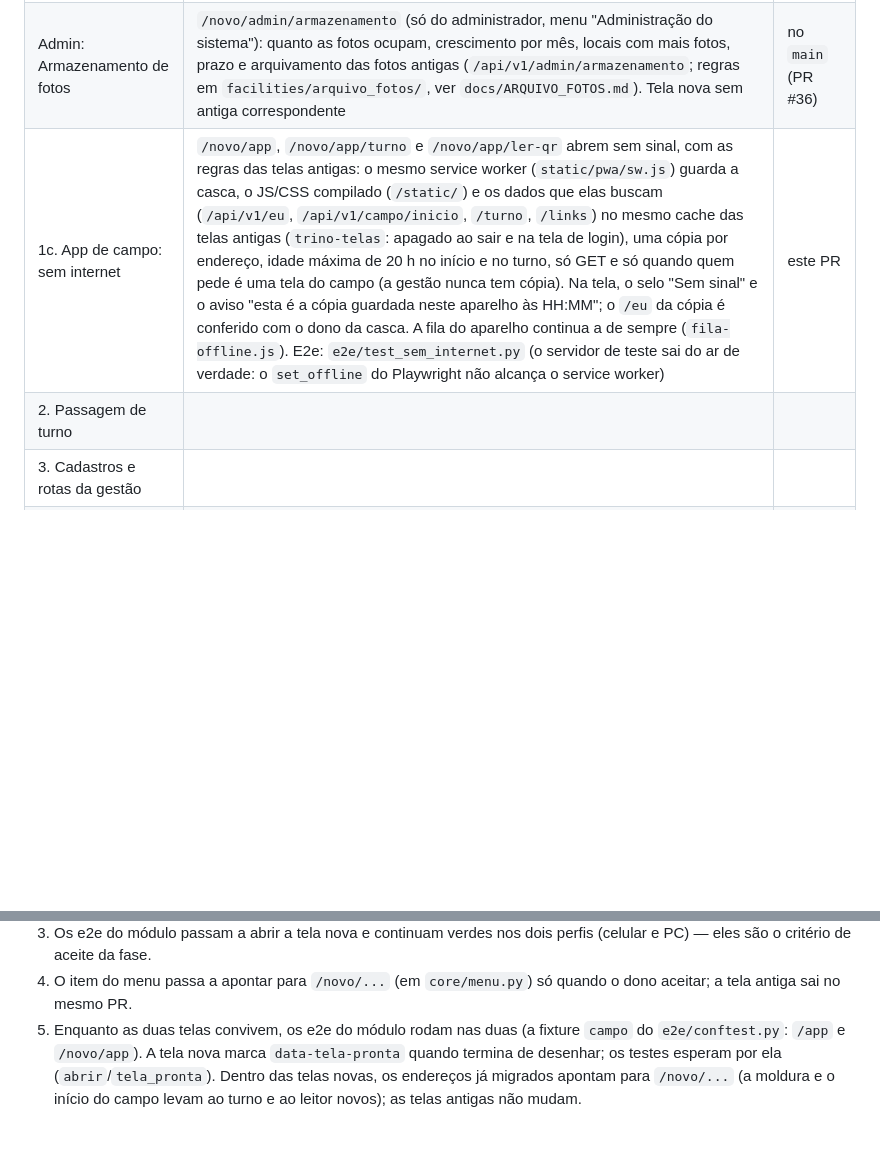
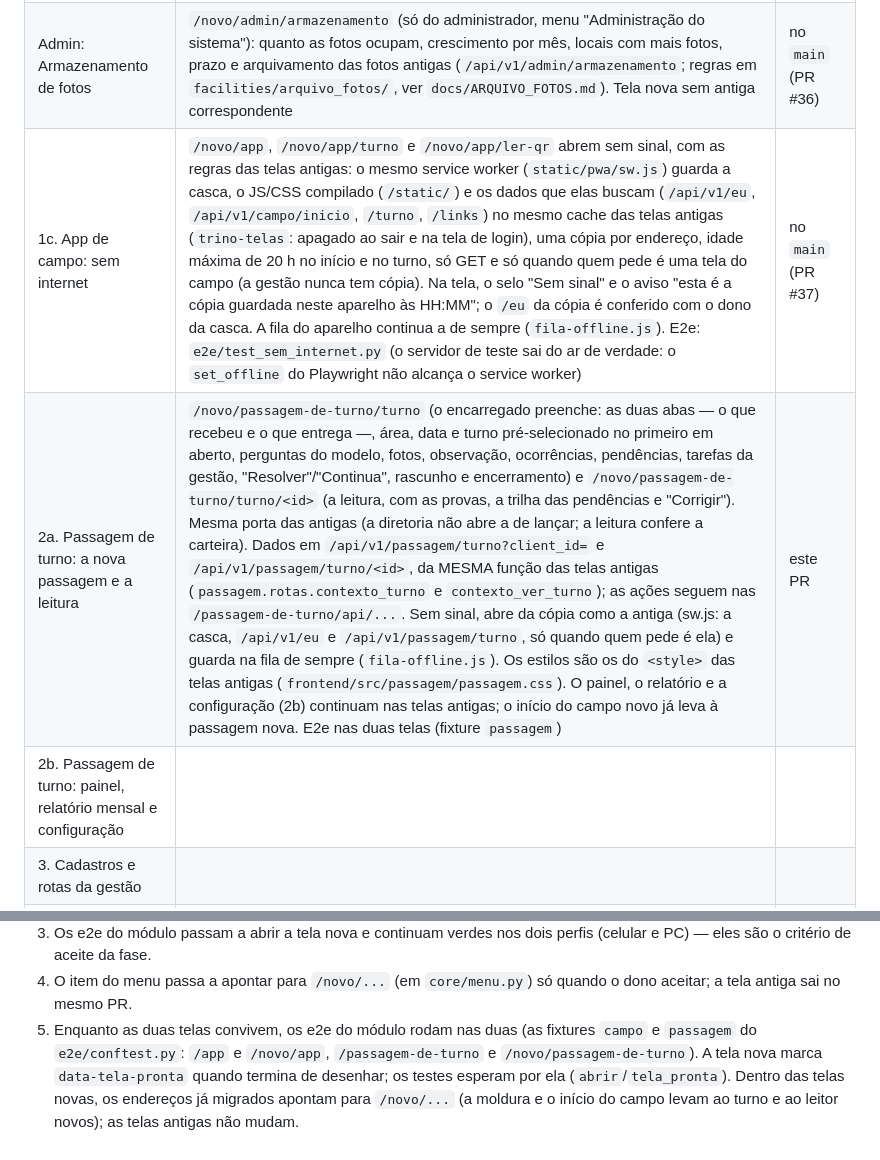
Before and after one commit to borbathiago15-oss/facilities, a Markdown page: docs/REACT.md, 2 parts joined by grey strips. Drawn GitHub-style; blank space fills up the shorter version.

Commit message:
Docs: phase 2a in the React migration table
Co-Authored-By: Claude Opus 5.5 <noreply@anthropic.com>
Claude-Session: https://claude.ai/code/session_016ydC2Zj5fFi1ArXrq6X61c

```diff
--- a/docs/REACT.md
+++ b/docs/REACT.md
@@ -13,8 +13,9 @@ lado da antiga e a substitui depois do aceite do dono.
 | 1a. App de campo: Início | `/novo/app`: turno por local, avisos do público, tarefas, pendências, chamados, presença, avisos no celular (`/api/v1/campo/inicio`) | no `main` (PR #33) |
 | 1b. App de campo: turno e QR | `/novo/app/turno` e `/novo/app/ler-qr`: lista do turno, chegada, checklist, fotos antes/depois e por item, "Não deu", GPS, motivo de atraso, troca de área, não realizada, avisos do público e preventivas no ponto, leitor de QR. Dados em `/api/v1/campo/turno` (o mesmo `_dados_do_turno` da tela antiga); as ações seguem nas `/app/api/...`; a fila sem internet ainda é a de sempre (`fila-offline.js`, carregada pela casca), com as mesmas chaves no aparelho. Os e2e do turno rodam nas duas telas | no `main` (PR #34) |
 | Admin: Armazenamento de fotos | `/novo/admin/armazenamento` (só do administrador, menu "Administração do sistema"): quanto as fotos ocupam, crescimento por mês, locais com mais fotos, prazo e arquivamento das fotos antigas (`/api/v1/admin/armazenamento`; regras em `facilities/arquivo_fotos/`, ver `docs/ARQUIVO_FOTOS.md`). Tela nova sem antiga correspondente | no `main` (PR #36) |
-| 1c. App de campo: sem internet | `/novo/app`, `/novo/app/turno` e `/novo/app/ler-qr` abrem sem sinal, com as regras das telas antigas: o mesmo service worker (`static/pwa/sw.js`) guarda a casca, o JS/CSS compilado (`/static/`) e os dados que elas buscam (`/api/v1/eu`, `/api/v1/campo/inicio`, `/turno`, `/links`) no mesmo cache das telas antigas (`trino-telas`: apagado ao sair e na tela de login), uma cópia por endereço, idade máxima de 20 h no início e no turno, só GET e só quando quem pede é uma tela do campo (a gestão nunca tem cópia). Na tela, o selo "Sem sinal" e o aviso "esta é a cópia guardada neste aparelho às HH:MM"; o `/eu` da cópia é conferido com o dono da casca. A fila do aparelho continua a de sempre (`fila-offline.js`). E2e: `e2e/test_sem_internet.py` (o servidor de teste sai do ar de verdade: o `set_offline` do Playwright não alcança o service worker) | este PR |
-| 2. Passagem de turno | | |
+| 1c. App de campo: sem internet | `/novo/app`, `/novo/app/turno` e `/novo/app/ler-qr` abrem sem sinal, com as regras das telas antigas: o mesmo service worker (`static/pwa/sw.js`) guarda a casca, o JS/CSS compilado (`/static/`) e os dados que elas buscam (`/api/v1/eu`, `/api/v1/campo/inicio`, `/turno`, `/links`) no mesmo cache das telas antigas (`trino-telas`: apagado ao sair e na tela de login), uma cópia por endereço, idade máxima de 20 h no início e no turno, só GET e só quando quem pede é uma tela do campo (a gestão nunca tem cópia). Na tela, o selo "Sem sinal" e o aviso "esta é a cópia guardada neste aparelho às HH:MM"; o `/eu` da cópia é conferido com o dono da casca. A fila do aparelho continua a de sempre (`fila-offline.js`). E2e: `e2e/test_sem_internet.py` (o servidor de teste sai do ar de verdade: o `set_offline` do Playwright não alcança o service worker) | no `main` (PR #37) |
+| 2a. Passagem de turno: a nova passagem e a leitura | `/novo/passagem-de-turno/turno` (o encarregado preenche: as duas abas — o que recebeu e o que entrega —, área, data e turno pré-selecionado no primeiro em aberto, perguntas do modelo, fotos, observação, ocorrências, pendências, tarefas da gestão, "Resolver"/"Continua", rascunho e encerramento) e `/novo/passagem-de-turno/turno/<id>` (a leitura, com as provas, a trilha das pendências e "Corrigir"). Mesma porta das antigas (a diretoria não abre a de lançar; a leitura confere a carteira). Dados em `/api/v1/passagem/turno?client_id=` e `/api/v1/passagem/turno/<id>`, da MESMA função das telas antigas (`passagem.rotas.contexto_turno` e `contexto_ver_turno`); as ações seguem nas `/passagem-de-turno/api/...`. Sem sinal, abre da cópia como a antiga (sw.js: a casca, `/api/v1/eu` e `/api/v1/passagem/turno`, só quando quem pede é ela) e guarda na fila de sempre (`fila-offline.js`). Os estilos são os do `<style>` das telas antigas (`frontend/src/passagem/passagem.css`). O painel, o relatório e a configuração (2b) continuam nas telas antigas; o início do campo novo já leva à passagem nova. E2e nas duas telas (fixture `passagem`) | este PR |
+| 2b. Passagem de turno: painel, relatório mensal e configuração | | |
 | 3. Cadastros e rotas da gestão | | |
 | 4. Chamados, equipes, materiais, visitas, preventiva, relatórios, painéis | | |
 | 5. Portal do cliente e QR público | | |
@@ -82,8 +83,9 @@ Testes: `pytest tests/test_telas_novas.py` (servidor) e
    perfis (celular e PC) — eles são o critério de aceite da fase.
 4. O item do menu passa a apontar para `/novo/...` (em `core/menu.py`) só
    quando o dono aceitar; a tela antiga sai no mesmo PR.
-5. Enquanto as duas telas convivem, os e2e do módulo rodam nas duas (a
-   fixture `campo` do `e2e/conftest.py`: `/app` e `/novo/app`). A tela nova
+5. Enquanto as duas telas convivem, os e2e do módulo rodam nas duas (as
+   fixtures `campo` e `passagem` do `e2e/conftest.py`: `/app` e `/novo/app`,
+   `/passagem-de-turno` e `/novo/passagem-de-turno`). A tela nova
    marca `data-tela-pronta` quando termina de desenhar; os testes esperam por
    ela (`abrir`/`tela_pronta`). Dentro das telas novas, os endereços já
    migrados apontam para `/novo/...` (a moldura e o início do campo levam ao
```
